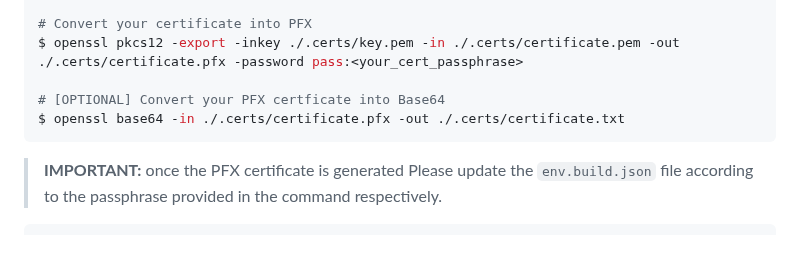
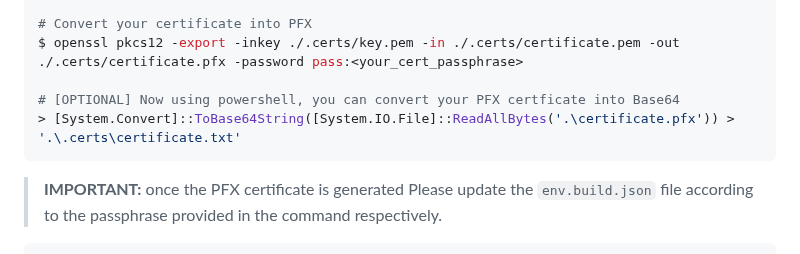
Before and after one commit to FlorentinTh/MyoRatio-API, a Markdown page: README.md, the part around one of its changes. Drawn GitHub-style.

Commit message:
docs(readme): update README.md file

````diff
--- a/README.md
+++ b/README.md
@@ -193,8 +193,8 @@ $ openssl req -x509 -sha256 -days 365 -key ./.certs/key.pem -in ./.certs/csr.csr
 # Convert your certificate into PFX
 $ openssl pkcs12 -export -inkey ./.certs/key.pem -in ./.certs/certificate.pem -out ./.certs/certificate.pfx -password pass:<your_cert_passphrase>
 
-# [OPTIONAL] Convert your PFX certficate into Base64
-$ openssl base64 -in ./.certs/certificate.pfx -out ./.certs/certificate.txt
+# [OPTIONAL] Now using powershell, you can convert your PFX certficate into Base64
+> [System.Convert]::ToBase64String([System.IO.File]::ReadAllBytes('.\certificate.pfx')) > '.\.certs\certificate.txt'
 ```
 
 > **IMPORTANT:** once the PFX certificate is generated Please update the ```env.build.json``` file according to the passphrase provided in the command respectively.
````
Also changed, not shown: other parts of README.md (+1 -1 lines).
